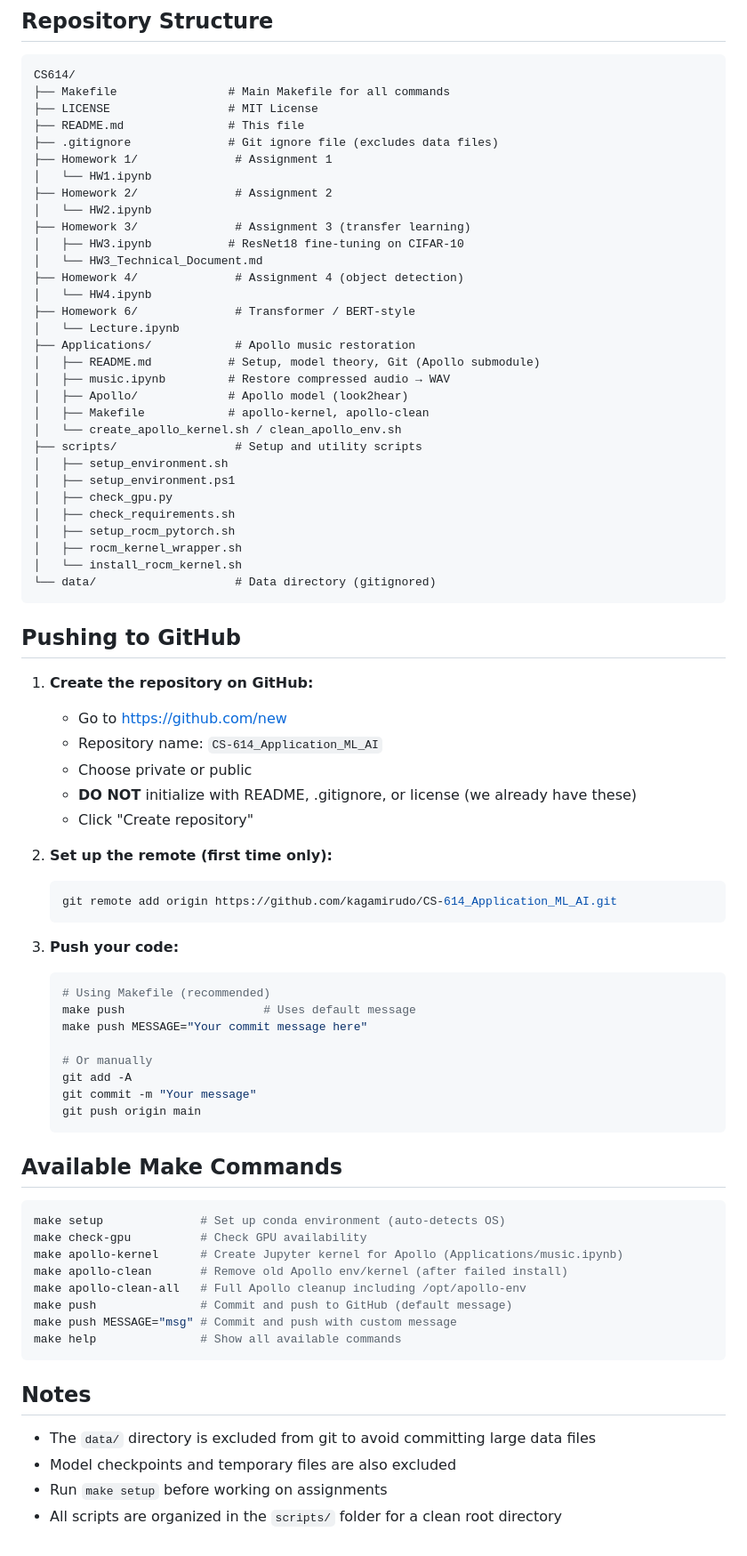
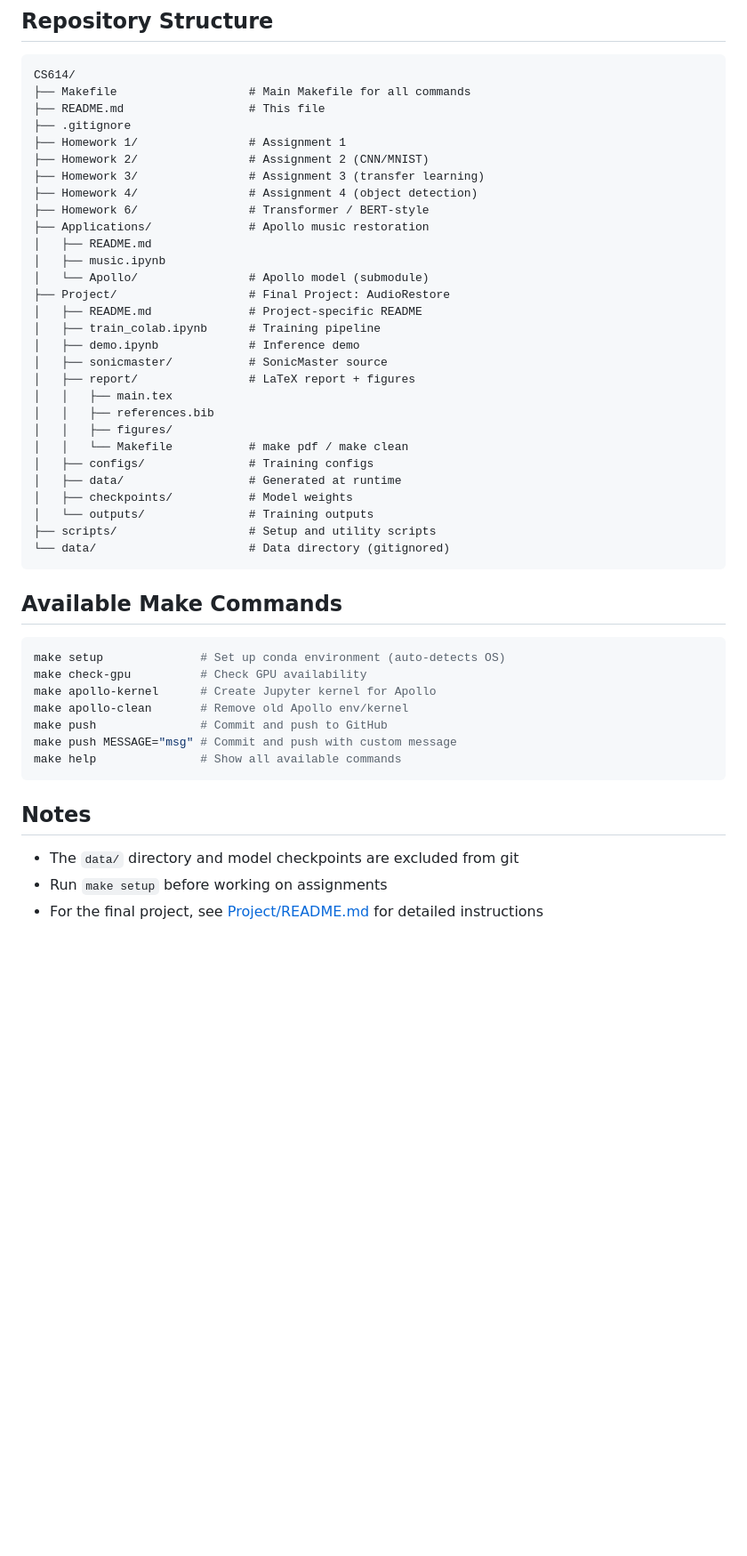
Before and after one commit to kagamirudo/CS-614_Application_ML_AI, a Markdown page: README.md, the part around one of its changes. Shown at 89% size. Drawn GitHub-style; blank space fills up the shorter version.

Commit message:
Update repository

````diff
--- a/README.md
+++ b/README.md
@@ -148,80 +91,50 @@ bash scripts/install_rocm_kernel.sh  # Registers "Python (rocm-pytorch GPU)" Jup
 
 ```
 CS614/
-├── Makefile                # Main Makefile for all commands
-├── LICENSE                 # MIT License
-├── README.md               # This file
-├── .gitignore              # Git ignore file (excludes data files)
-├── Homework 1/              # Assignment 1
-│   └── HW1.ipynb
-├── Homework 2/              # Assignment 2
-│   └── HW2.ipynb
-├── Homework 3/              # Assignment 3 (transfer learning)
-│   ├── HW3.ipynb           # ResNet18 fine-tuning on CIFAR-10
-│   └── HW3_Technical_Document.md
-├── Homework 4/              # Assignment 4 (object detection)
-│   └── HW4.ipynb
-├── Homework 6/              # Transformer / BERT-style
-│   └── Lecture.ipynb
-├── Applications/            # Apollo music restoration
-│   ├── README.md           # Setup, model theory, Git (Apollo submodule)
-│   ├── music.ipynb         # Restore compressed audio → WAV
-│   ├── Apollo/             # Apollo model (look2hear)
-│   ├── Makefile            # apollo-kernel, apollo-clean
-│   └── create_apollo_kernel.sh / clean_apollo_env.sh
-├── scripts/                 # Setup and utility scripts
-│   ├── setup_environment.sh
-│   ├── setup_environment.ps1
-│   ├── check_gpu.py
-│   ├── check_requirements.sh
-│   ├── setup_rocm_pytorch.sh
-│   ├── rocm_kernel_wrapper.sh
-│   └── install_rocm_kernel.sh
-└── data/                    # Data directory (gitignored)
+├── Makefile                   # Main Makefile for all commands
+├── README.md                  # This file
+├── .gitignore
+├── Homework 1/                # Assignment 1
+├── Homework 2/                # Assignment 2 (CNN/MNIST)
+├── Homework 3/                # Assignment 3 (transfer learning)
+├── Homework 4/                # Assignment 4 (object detection)
+├── Homework 6/                # Transformer / BERT-style
+├── Applications/              # Apollo music restoration
+│   ├── README.md
+│   ├── music.ipynb
+│   └── Apollo/                # Apollo model (submodule)
+├── Project/                   # Final Project: AudioRestore
+│   ├── README.md              # Project-specific README
+│   ├── train_colab.ipynb      # Training pipeline
+│   ├── demo.ipynb             # Inference demo
+│   ├── sonicmaster/           # SonicMaster source
+│   ├── report/                # LaTeX report + figures
+│   │   ├── main.tex
+│   │   ├── references.bib
+│   │   ├── figures/
+│   │   └── Makefile           # make pdf / make clean
+│   ├── configs/               # Training configs
+│   ├── data/                  # Generated at runtime
+│   ├── checkpoints/           # Model weights
+│   └── outputs/               # Training outputs
+├── scripts/                   # Setup and utility scripts
+└── data/                      # Data directory (gitignored)
 ```
-
-## Pushing to GitHub
-
-1. **Create the repository on GitHub:**
-   - Go to https://github.com/new
-   - Repository name: `CS-614_Application_ML_AI`
-   - Choose private or public
-   - **DO NOT** initialize with README, .gitignore, or license (we already have these)
-   - Click "Create repository"
-
-2. **Set up the remote (first time only):**
-   ```bash
-   git remote add origin https://github.com/kagamirudo/CS-614_Application_ML_AI.git
-   ```
-
-3. **Push your code:**
-   ```bash
-   # Using Makefile (recommended)
-   make push                    # Uses default message
-   make push MESSAGE="Your commit message here"
-
-   # Or manually
-   git add -A
-   git commit -m "Your message"
-   git push origin main
-   ```
 
 ## Available Make Commands
 
 ```bash
 make setup              # Set up conda environment (auto-detects OS)
 make check-gpu          # Check GPU availability
-make apollo-kernel      # Create Jupyter kernel for Apollo (Applications/music.ipynb)
-make apollo-clean       # Remove old Apollo env/kernel (after failed install)
-make apollo-clean-all   # Full Apollo cleanup including /opt/apollo-env
-make push               # Commit and push to GitHub (default message)
+make apollo-kernel      # Create Jupyter kernel for Apollo
+make apollo-clean       # Remove old Apollo env/kernel
+make push               # Commit and push to GitHub
 make push MESSAGE="msg" # Commit and push with custom message
 make help               # Show all available commands
 ```
 
 ## Notes
 
-- The `data/` directory is excluded from git to avoid committing large data files
-- Model checkpoints and temporary files are also excluded
+- The `data/` directory and model checkpoints are excluded from git
 - Run `make setup` before working on assignments
-- All scripts are organized in the `scripts/` folder for a clean root directory
+- For the final project, see [Project/README.md](Project/README.md) for detailed instructions
````
Also changed, not shown: other parts of README.md (+40 -97 lines).
